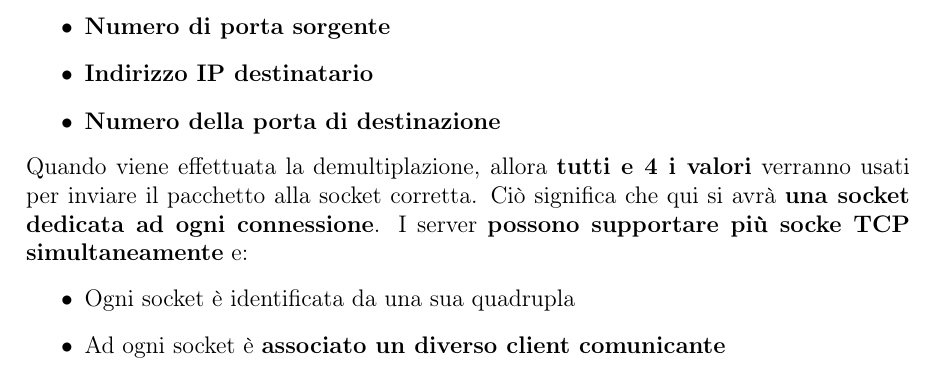
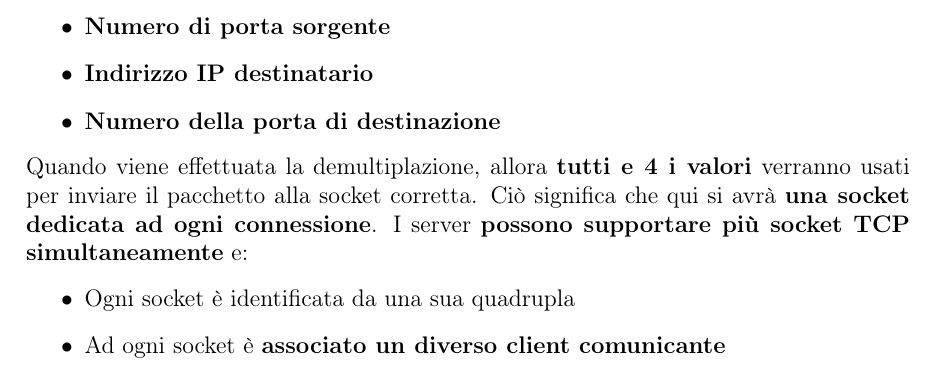
Before and after one commit to spitfire233/Notes, a LaTeX document (Reti e Sistemi Operativi/Reti/Reti.tex): part of page 29 of 47, cut so that both start at the same text. Compiled offline with pdfLaTeX.

Commit message:
Corretti typos

```diff
--- a/Reti e Sistemi Operativi/Reti/Reti.tex
+++ b/Reti e Sistemi Operativi/Reti/Reti.tex
@@ -628,7 +628,7 @@ A differenza dei protocolli connectionless, una socket è qui identificata \text
     \item \textbf{Numero della porta di destinazione}
 \end{itemize}
 Quando viene effettuata la demultiplazione, allora \textbf{tutti e 4 i valori} verranno usati per inviare il pacchetto alla socket corretta.
-Ciò significa che qui si avrà \textbf{una socket dedicata ad ogni connessione}. I server \textbf{possono supportare più socke TCP simultaneamente} e:\
+Ciò significa che qui si avrà \textbf{una socket dedicata ad ogni connessione}. I server \textbf{possono supportare più socket TCP simultaneamente} e:\
 \begin{itemize}
     \item Ogni socket è identificata da una sua quadrupla
     \item Ad ogni socket è \textbf{associato un diverso client comunicante}
```
